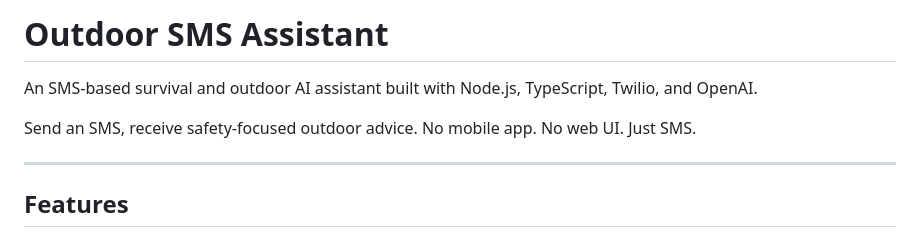
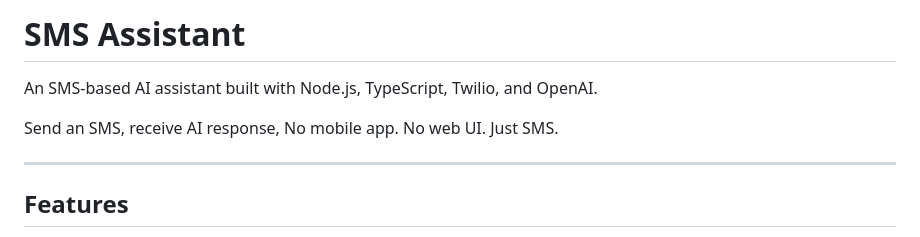
Before and after one commit to AMIIGO-dot/Wavee, a Markdown page: README.md, the part around the change. Drawn GitHub-style.

Commit message:
Revise README for project name and description
Updated project name and description for clarity.

```diff
--- a/README.md
+++ b/README.md
@@ -1,8 +1,8 @@
-# Outdoor SMS Assistant
+# SMS Assistant
 
-An SMS-based survival and outdoor AI assistant built with Node.js, TypeScript, Twilio, and OpenAI.
+An SMS-based AI assistant built with Node.js, TypeScript, Twilio, and OpenAI.
 
-Send an SMS, receive safety-focused outdoor advice. No mobile app. No web UI. Just SMS.
+Send an SMS, receive AI response, No mobile app. No web UI. Just SMS.
 
 ---
 
```
